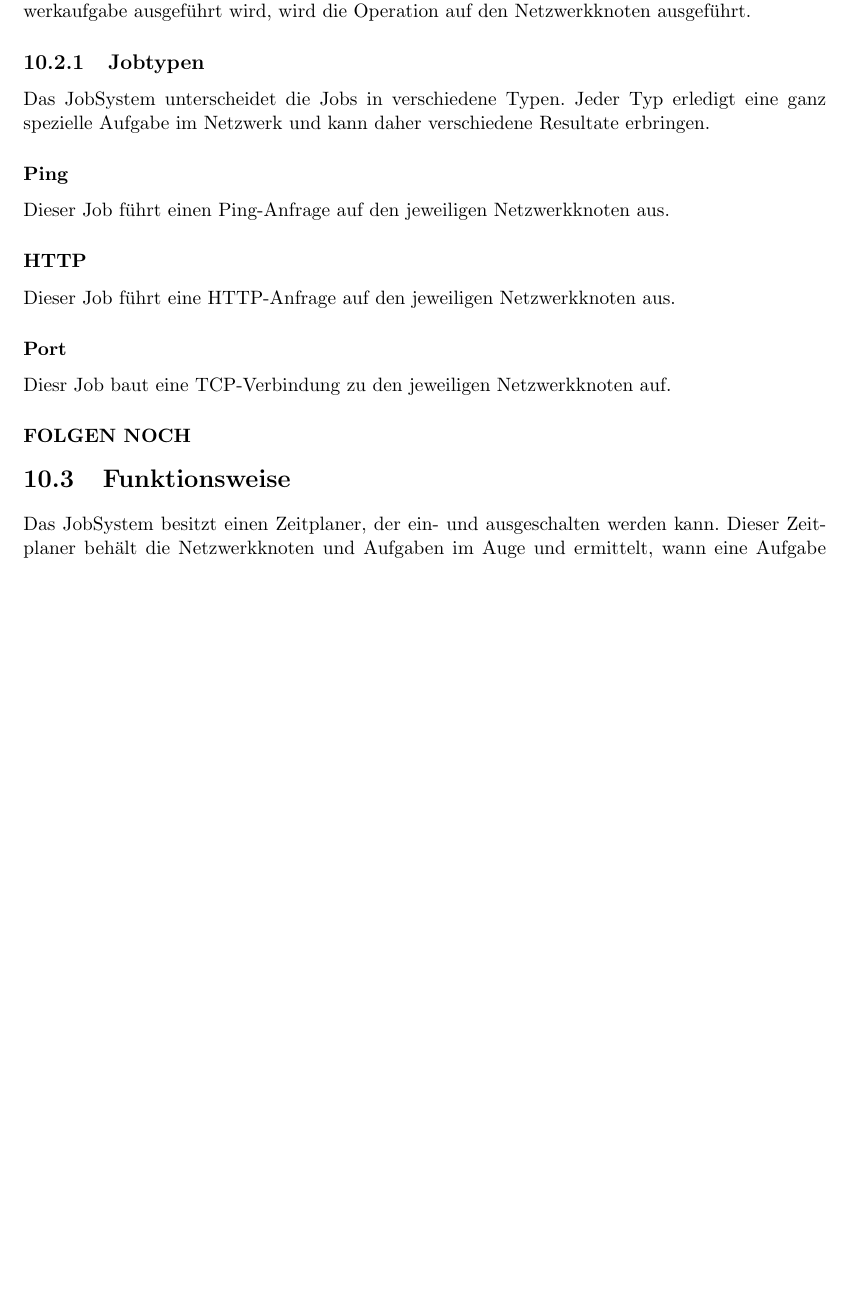
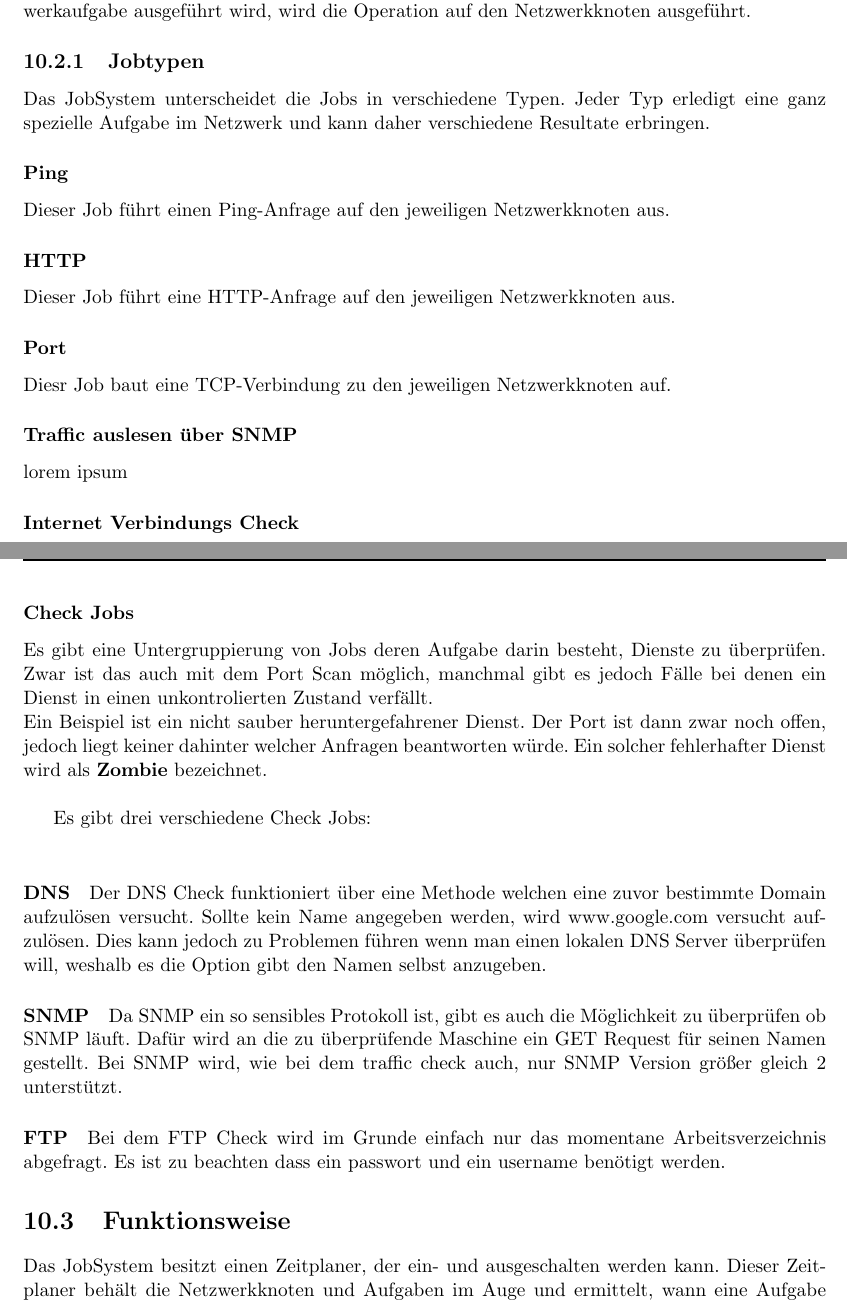
Before and after one commit to onixion/MADDoc, a LaTeX document (master-doc/MADDoc.tex): part of page 62 of 77 before the commit and two parts of pages 63 and 64 of 79 after it, the two joined at a grey line, cut so that both start at the same text, the shorter picture padded with empty space. Compiled offline with pdfLaTeX.

Commit message:
networking, started jobs

```diff
--- a/master-doc/MADDoc.tex
+++ b/master-doc/MADDoc.tex
@@ -1183,11 +1202,35 @@ Das JobSystem unterscheidet die Jobs in verschiedene Typen. Jeder Typ erledigt e
 
 \subsubsection{Port} Diesr Job baut eine TCP-Verbindung zu den jeweiligen Netzwerkknoten auf.
 
-\subsubsection{FOLGEN NOCH}
+\lfoot{Ranalter Daniel}%--------------------------------------------------------------------------------------------
+
+\subsubsection{Traffic auslesen über SNMP}
+lorem ipsum
+
+\subsubsection{Internet Verbindungs Check}
+lorem ipsum
+
+\subsubsection{Check Jobs}
+Es gibt eine Untergruppierung von Jobs deren Aufgabe darin besteht, Dienste zu überprüfen. Zwar ist das auch mit dem Port Scan möglich, manchmal gibt es jedoch Fälle bei denen ein Dienst in einen unkontrolierten Zustand verfällt.\\
+Ein Beispiel ist ein nicht sauber heruntergefahrener Dienst. Der Port ist dann zwar noch offen, jedoch liegt keiner dahinter welcher Anfragen beantworten würde. Ein solcher fehlerhafter Dienst wird als \textbf{Zombie} bezeichnet.\\
+
+Es gibt drei verschiedene Check Jobs:\\
+\paragraph{DNS}
+Der DNS Check funktioniert über eine Methode welchen eine zuvor bestimmte Domain aufzulösen versucht. Sollte kein Name angegeben werden, wird www.google.com versucht aufzulösen. Dies kann jedoch zu Problemen führen wenn man einen lokalen DNS Server überprüfen will, weshalb es die Option gibt den Namen selbst anzugeben.
+
+\paragraph{SNMP}
+Da SNMP ein so sensibles Protokoll ist, gibt es auch die Möglichkeit zu überprüfen ob SNMP läuft. Dafür wird an die zu überprüfende Maschine ein GET Request für seinen Namen gestellt. Bei SNMP wird, wie bei dem traffic check auch, nur SNMP Version größer gleich 2 unterstützt.
+
+\paragraph{FTP}
+Bei dem FTP Check wird im Grunde einfach nur das momentane Arbeitsverzeichnis abgefragt. Es ist zu beachten dass ein passwort und ein username benötigt werden.
 
 \section{Funktionsweise}
 
 Das JobSystem besitzt einen Zeitplaner, der ein- und ausgeschalten werden kann. Dieser Zeitplaner behält die Netzwerkknoten und Aufgaben im Auge und ermittelt, wann eine Aufgabe bereit für die Ausführung ist. Falls ein Netzwerkknoten 'inaktiv' ist, wird dieser vom Zeitplaner ignoriert. Auch Netzwerkaufgaben können 'inaktiv' sein und werden dann vom Zeitplaner ebenfalls ignoriert. Wenn eine Aufgabe für die Ausführung bereit ist, startet der Zeitplaner den Job in einem eigenen Thread aus dem internen Threadpool. Nach der Ausführung der Jobs, schreibt der Zeitplaner die Resultate der Operation in die Datenbank (in die JobTable). Während der Ausführung der Aufgabe kann der Netzwerkknoten nicht entfernt werden. Die Änderung der IP-Adresse der Netzwerkknotens während der Ausführung hat keinen Einfluss auf die Ausführung. Erst in der neuen Ausführung wird die neue IP-Adresse für das Ziel verwendet.
+
+\chapter{Devicefinder von Ranalter Daniel}
+
+lorem ipsum
 
 \chapter{Notification von Singh Manpreet}
 lorem ipsum
```
Also changed, not shown: master-doc/MADDoc.tex (27 more changed lines).
